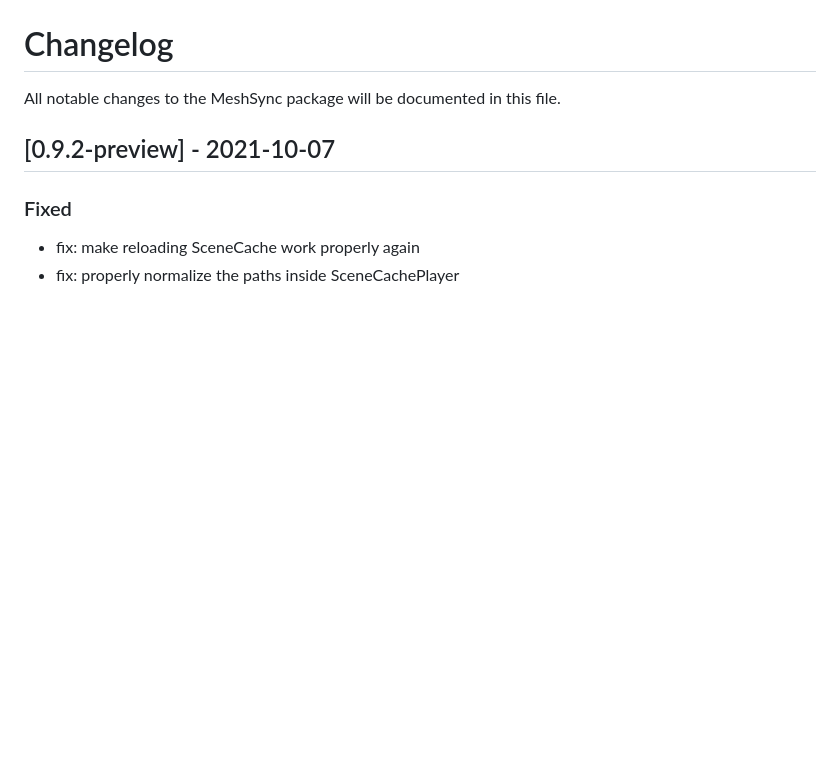
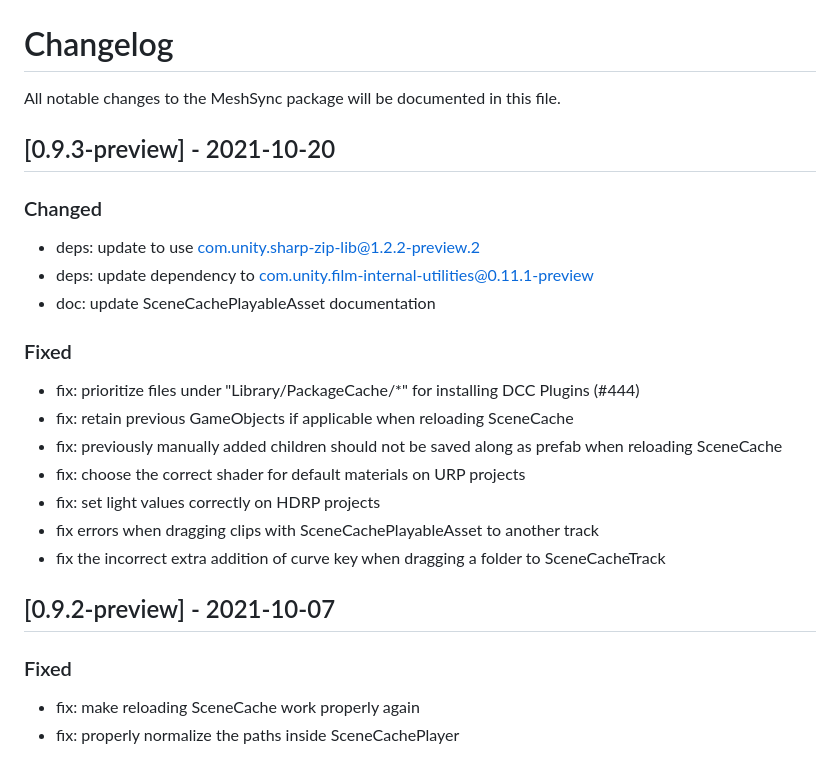
Before and after one commit to needle-mirror/com.unity.meshsync, a Markdown page: CHANGELOG.md, the part around the change. Drawn GitHub-style; blank space fills up the shorter version.

```diff
--- a/CHANGELOG.md
+++ b/CHANGELOG.md
@@ -1,5 +1,21 @@
 # Changelog
 All notable changes to the MeshSync package will be documented in this file.
+
+## [0.9.3-preview] - 2021-10-20
+
+### Changed
+* deps: update to use com.unity.sharp-zip-lib@1.2.2-preview.2
+* deps: update dependency to com.unity.film-internal-utilities@0.11.1-preview
+* doc: update SceneCachePlayableAsset documentation
+
+### Fixed
+* fix: prioritize files under "Library/PackageCache/*" for installing DCC Plugins (#444)
+* fix: retain previous GameObjects if applicable when reloading SceneCache
+* fix: previously manually added children should not be saved along as prefab when reloading SceneCache
+* fix: choose the correct shader for default materials on URP projects
+* fix: set light values correctly on HDRP projects
+* fix errors when dragging clips with SceneCachePlayableAsset to another track
+* fix the incorrect extra addition of curve key when dragging a folder to SceneCacheTrack
 
 ## [0.9.2-preview] - 2021-10-07
 
```
Also changed, not shown: Documentation~/SceneCacheInTimeline.md (+11 -6 lines), Documentation~/images/SceneCachePlayableAsset.png, 14 other files.
